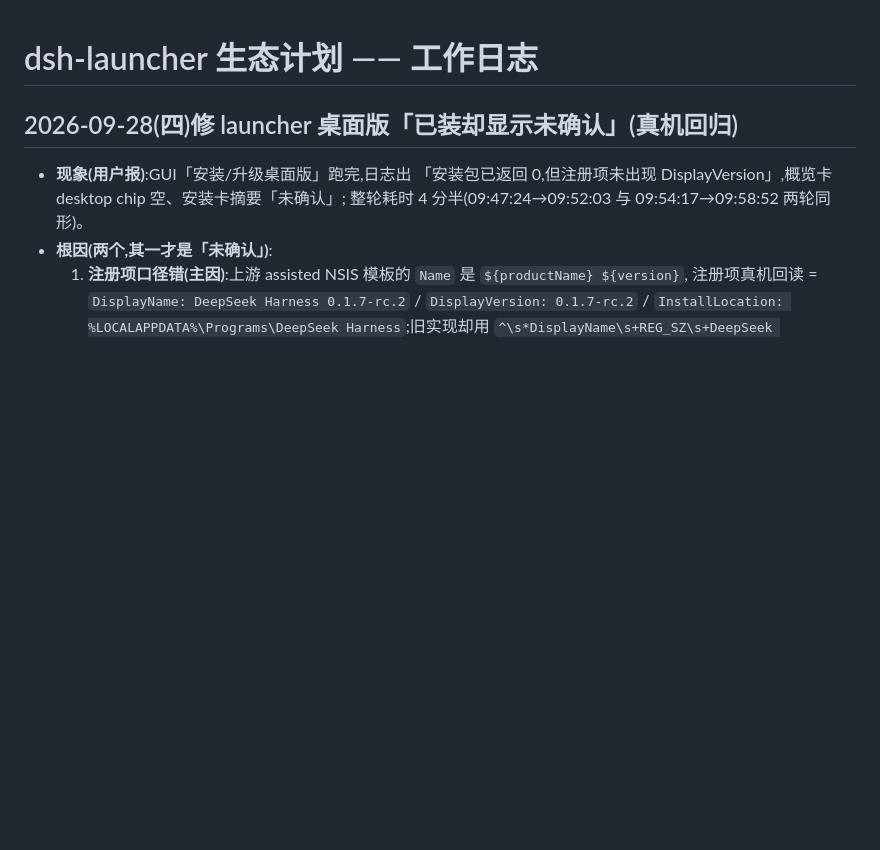
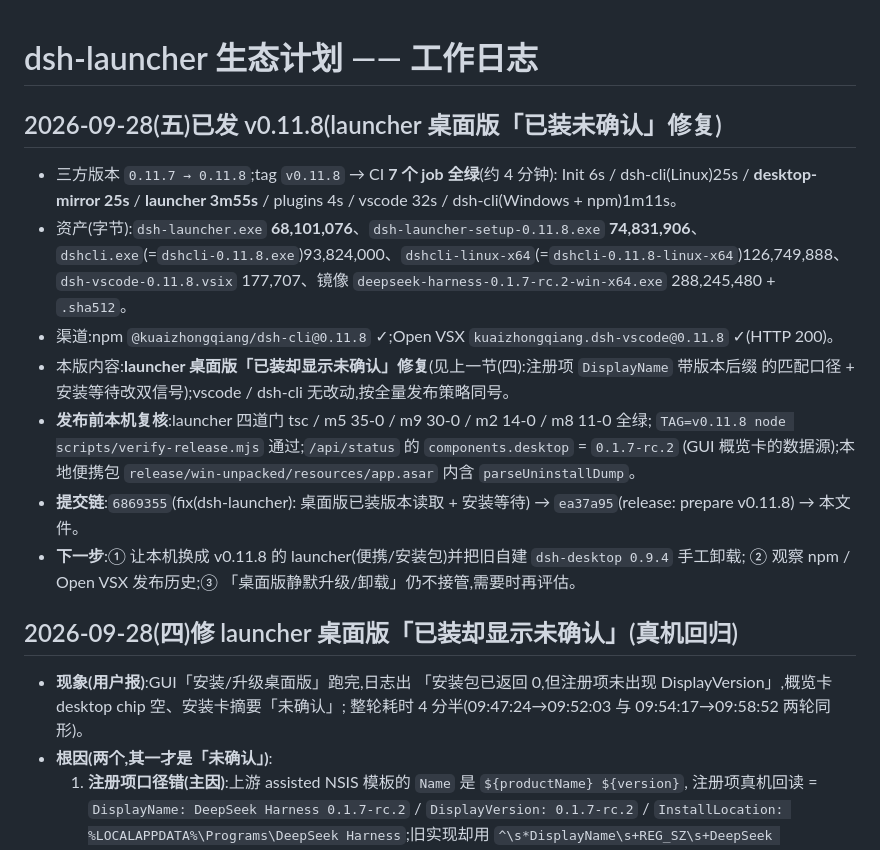
Before and after one commit to kuaizhongqiang/dsh-ecosystem, a Markdown page: docs/WORKLOG.md, the part around the change. Drawn GitHub-style; blank space fills up the shorter version.

Commit message:
docs(worklog): 记 v0.11.8 发布

```diff
--- a/docs/WORKLOG.md
+++ b/docs/WORKLOG.md
@@ -1,4 +1,23 @@
 # dsh-launcher 生态计划 —— 工作日志
+
+## 2026-09-28(五)已发 v0.11.8(launcher 桌面版「已装未确认」修复)
+
+- 三方版本 `0.11.7 → 0.11.8`;tag `v0.11.8` → CI **7 个 job 全绿**(约 4 分钟):
+  Init 6s / dsh-cli(Linux)25s / **desktop-mirror 25s** / **launcher 3m55s** / plugins 4s /
+  vscode 32s / dsh-cli(Windows + npm)1m11s。
+- 资产(字节):`dsh-launcher.exe` **68,101,076**、`dsh-launcher-setup-0.11.8.exe` **74,831,906**、
+  `dshcli.exe`(=`dshcli-0.11.8.exe`)93,824,000、`dshcli-linux-x64`(=`dshcli-0.11.8-linux-x64`)126,749,888、
+  `dsh-vscode-0.11.8.vsix` 177,707、镜像 `deepseek-harness-0.1.7-rc.2-win-x64.exe` 288,245,480 + `.sha512`。
+- 渠道:npm `@kuaizhongqiang/dsh-cli@0.11.8` ✓;Open VSX `kuaizhongqiang.dsh-vscode@0.11.8` ✓(HTTP 200)。
+- 本版内容:**launcher 桌面版「已装却显示未确认」修复**(见上一节(四):注册项 `DisplayName` 带版本后缀
+  的匹配口径 + 安装等待改双信号);vscode / dsh-cli 无改动,按全量发布策略同号。
+- **发布前本机复核**:launcher 四道门 tsc / m5 35-0 / m9 30-0 / m2 14-0 / m8 11-0 全绿;
+  `TAG=v0.11.8 node scripts/verify-release.mjs` 通过;`/api/status` 的 `components.desktop` = `0.1.7-rc.2`
+  (GUI 概览卡的数据源);本地便携包 `release/win-unpacked/resources/app.asar` 内含 `parseUninstallDump`。
+- **提交链**:`6869355`(fix(dsh-launcher): 桌面版已装版本读取 + 安装等待) →
+  `ea37a95`(release: prepare v0.11.8) → 本文件。
+- **下一步**:① 让本机换成 v0.11.8 的 launcher(便携/安装包)并把旧自建 `dsh-desktop 0.9.4` 手工卸载;
+  ② 观察 npm / Open VSX 发布历史;③ 「桌面版静默升级/卸载」仍不接管,需要时再评估。
 
 ## 2026-09-28(四)修 launcher 桌面版「已装却显示未确认」(真机回归)
 
```
